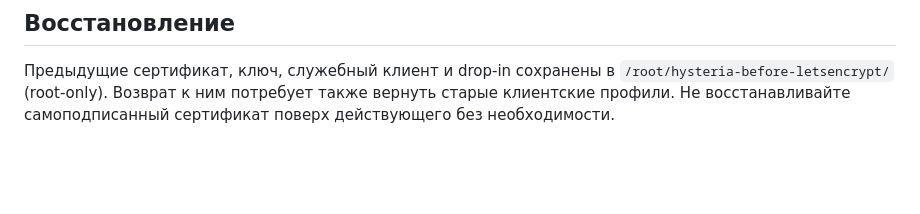
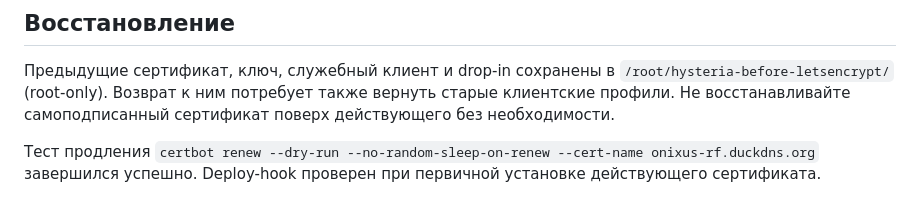
Before and after one commit to onixus/tunnel, a Markdown page: docs/hysteria-letsencrypt.md, the part around the change. GitHub-like rendering; blank space fills up the shorter version.

Commit message:
docs: record successful certificate renewal test

```diff
--- a/docs/hysteria-letsencrypt.md
+++ b/docs/hysteria-letsencrypt.md
@@ -30,3 +30,5 @@ systemctl list-timers certbot.timer
 ## Восстановление
 
 Предыдущие сертификат, ключ, служебный клиент и drop-in сохранены в `/root/hysteria-before-letsencrypt/` (root-only). Возврат к ним потребует также вернуть старые клиентские профили. Не восстанавливайте самоподписанный сертификат поверх действующего без необходимости.
+
+Тест продления `certbot renew --dry-run --no-random-sleep-on-renew --cert-name onixus-rf.duckdns.org` завершился успешно. Deploy-hook проверен при первичной установке действующего сертификата.
```
